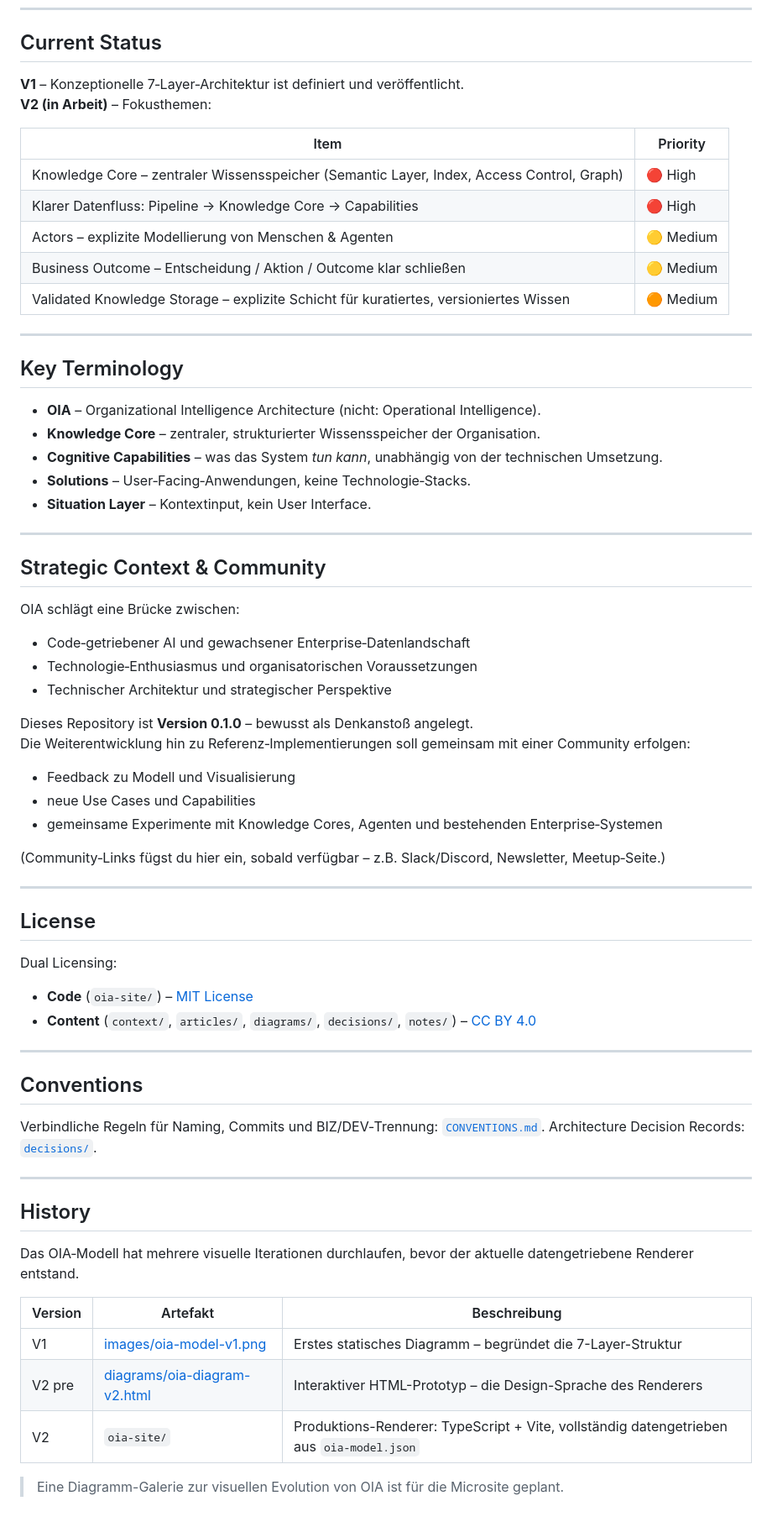
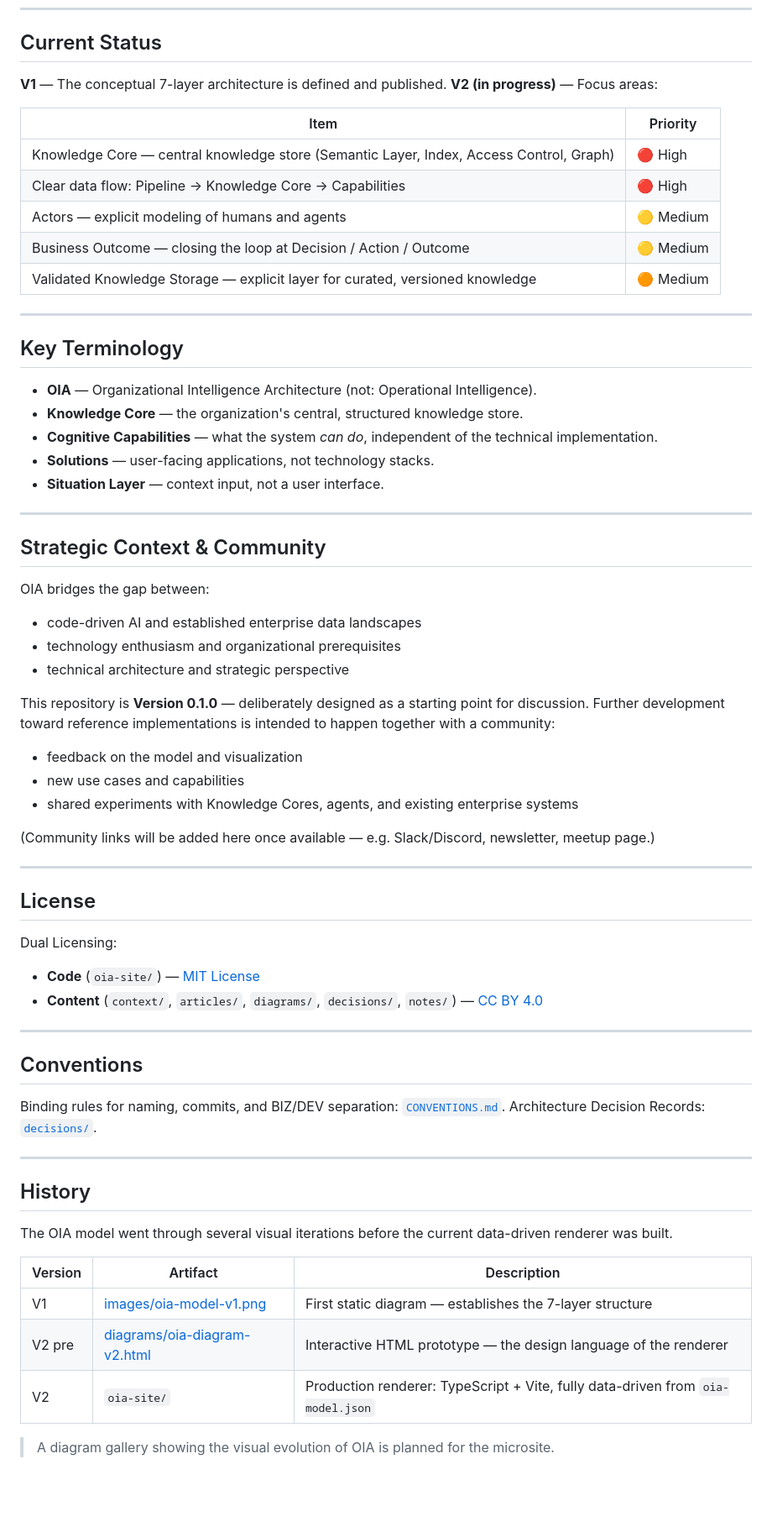
Before and after one commit to ruKurz/oi-architecture, a Markdown page: README.md, the part around one of its changes. Shown at 84% size. Rendered like a GitHub page; blank space fills up the shorter version.

```diff
--- a/README.md
+++ b/README.md
@@ -224,45 +221,45 @@ oi-architecture/
 
 ## Current Status
 
-**V1** – Konzeptionelle 7‑Layer‑Architektur ist definiert und veröffentlicht.
-**V2 (in Arbeit)** – Fokusthemen:
+**V1** — The conceptual 7-layer architecture is defined and published.
+**V2 (in progress)** — Focus areas:
 
-| Item                                                                 | Priority |
-|----------------------------------------------------------------------|----------|
-| Knowledge Core – zentraler Wissensspeicher (Semantic Layer, Index, Access Control, Graph) | 🔴 High  |
-| Klarer Datenfluss: Pipeline → Knowledge Core → Capabilities         | 🔴 High  |
-| Actors – explizite Modellierung von Menschen & Agenten              | 🟡 Medium |
-| Business Outcome – Entscheidung / Aktion / Outcome klar schließen   | 🟡 Medium |
-| Validated Knowledge Storage – explizite Schicht für kuratiertes, versioniertes Wissen | 🟠 Medium |
+| Item                                                                                      | Priority |
+|-------------------------------------------------------------------------------------------|----------|
+| Knowledge Core — central knowledge store (Semantic Layer, Index, Access Control, Graph)   | 🔴 High  |
+| Clear data flow: Pipeline → Knowledge Core → Capabilities                                 | 🔴 High  |
+| Actors — explicit modeling of humans and agents                                            | 🟡 Medium |
+| Business Outcome — closing the loop at Decision / Action / Outcome                        | 🟡 Medium |
+| Validated Knowledge Storage — explicit layer for curated, versioned knowledge             | 🟠 Medium |
 
 ---
 
 ## Key Terminology
 
-- **OIA** – Organizational Intelligence Architecture (nicht: Operational Intelligence).
-- **Knowledge Core** – zentraler, strukturierter Wissensspeicher der Organisation.
-- **Cognitive Capabilities** – was das System *tun kann*, unabhängig von der technischen Umsetzung.
-- **Solutions** – User‑Facing‑Anwendungen, keine Technologie‑Stacks.
-- **Situation Layer** – Kontextinput, kein User Interface.
+- **OIA** — Organizational Intelligence Architecture (not: Operational Intelligence).
+- **Knowledge Core** — the organization's central, structured knowledge store.
+- **Cognitive Capabilities** — what the system *can do*, independent of the technical implementation.
+- **Solutions** — user-facing applications, not technology stacks.
+- **Situation Layer** — context input, not a user interface.
 
 ---
 
 ## Strategic Context & Community
 
-OIA schlägt eine Brücke zwischen:
+OIA bridges the gap between:
 
-- Code‑getriebener AI und gewachsener Enterprise‑Datenlandschaft
-- Technologie‑Enthusiasmus und organisatorischen Voraussetzungen
-- Technischer Architektur und strategischer Perspektive
+- code-driven AI and established enterprise data landscapes
+- technology enthusiasm and organizational prerequisites
+- technical architecture and strategic perspective
 
-Dieses Repository ist **Version 0.1.0** – bewusst als Denkanstoß angelegt.
-Die Weiterentwicklung hin zu Referenz‑Implementierungen soll gemeinsam mit einer Community erfolgen:
+This repository is **Version 0.1.0** — deliberately designed as a starting point for discussion.
+Further development toward reference implementations is intended to happen together with a community:
 
-- Feedback zu Modell und Visualisierung
-- neue Use Cases und Capabilities
-- gemeinsame Experimente mit Knowledge Cores, Agenten und bestehenden Enterprise‑Systemen
+- feedback on the model and visualization
+- new use cases and capabilities
+- shared experiments with Knowledge Cores, agents, and existing enterprise systems
 
-(Community‑Links fügst du hier ein, sobald verfügbar – z.B. Slack/Discord, Newsletter, Meetup‑Seite.)
+(Community links will be added here once available — e.g. Slack/Discord, newsletter, meetup page.)
 
 ---
 
@@ -270,25 +267,26 @@ Die Weiterentwicklung hin zu Referenz‑Implementierungen soll gemeinsam mit ein
 
 Dual Licensing:
 
-- **Code** (`oia-site/`) – [MIT License](LICENSE)
-- **Content** (`context/`, `articles/`, `diagrams/`, `decisions/`, `notes/`) – [CC BY 4.0](LICENSE-CC-BY-4.0)
+- **Code** (`oia-site/`) — [MIT License](LICENSE)
+- **Content** (`context/`, `articles/`, `diagrams/`, `decisions/`, `notes/`) — [CC BY 4.0](LICENSE-CC-BY-4.0)
+
 ---
 
 ## Conventions
 
-Verbindliche Regeln für Naming, Commits und BIZ/DEV‑Trennung: [`CONVENTIONS.md`](CONVENTIONS.md).
+Binding rules for naming, commits, and BIZ/DEV separation: [`CONVENTIONS.md`](CONVENTIONS.md).
 Architecture Decision Records: [`decisions/`](decisions/).
 
 ---
 
 ## History
 
-Das OIA‑Modell hat mehrere visuelle Iterationen durchlaufen, bevor der aktuelle datengetriebene Renderer entstand.
+The OIA model went through several visual iterations before the current data-driven renderer was built.
 
-| Version | Artefakt | Beschreibung |
+| Version | Artifact | Description |
 |---|---|---|
-| V1 | [images/oia-model-v1.png](images/oia-model-v1.png) | Erstes statisches Diagramm – begründet die 7-Layer-Struktur |
-| V2 pre | [diagrams/oia-diagram-v2.html](diagrams/oia-diagram-v2.html) | Interaktiver HTML-Prototyp – die Design-Sprache des Renderers |
-| V2 | `oia-site/` | Produktions-Renderer: TypeScript + Vite, vollständig datengetrieben aus `oia-model.json` |
+| V1 | [images/oia-model-v1.png](images/oia-model-v1.png) | First static diagram — establishes the 7-layer structure |
+| V2 pre | [diagrams/oia-diagram-v2.html](diagrams/oia-diagram-v2.html) | Interactive HTML prototype — the design language of the renderer |
+| V2 | `oia-site/` | Production renderer: TypeScript + Vite, fully data-driven from `oia-model.json` |
 
-> Eine Diagramm-Galerie zur visuellen Evolution von OIA ist für die Microsite geplant.
+> A diagram gallery showing the visual evolution of OIA is planned for the microsite.
```
Also changed, not shown: other parts of README.md (+81 -84 lines).
